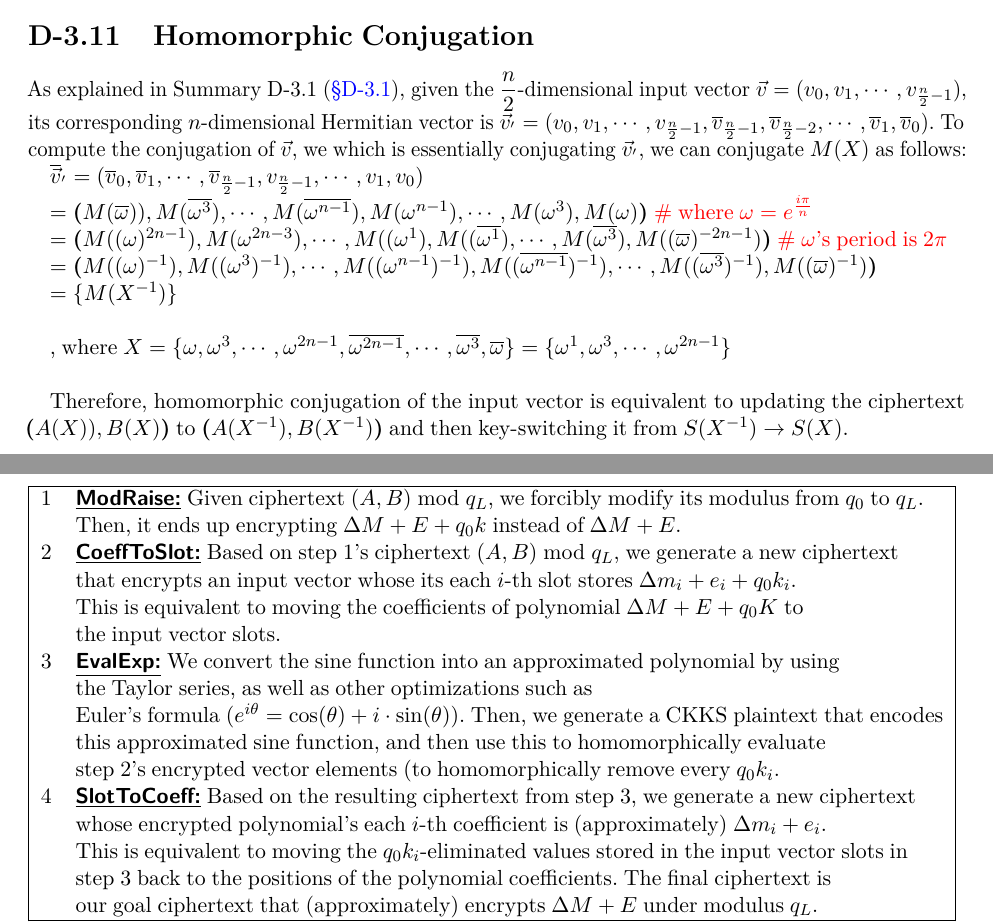
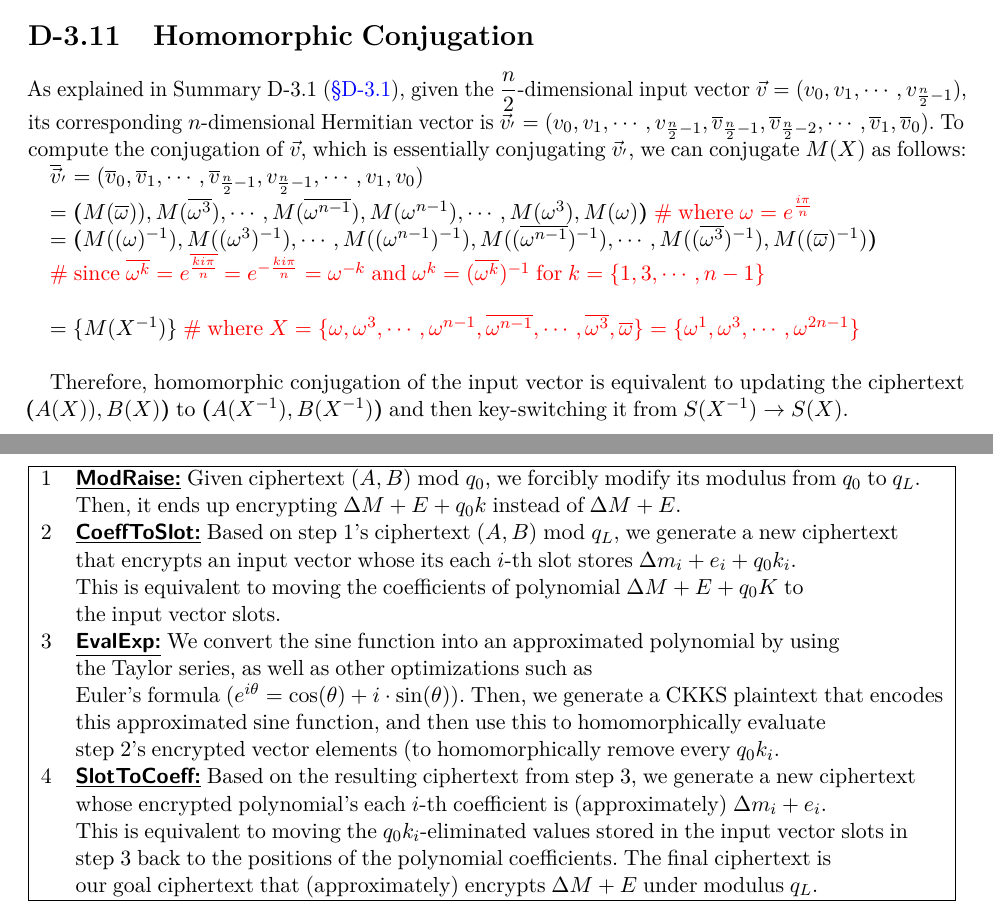
Before and after one commit to fhetextbook/fhetextbook.github.io, a LaTeX document (00-main.tex, which reads d03-ckks.tex): two parts of pages 189 and 193 of 249, joined at a grey line, cut so that both start at the same text. Compiled offline with pdfLaTeX.

Commit message:
D3-11 and D3-13 fixes

```diff
--- a/d03-ckks.tex
+++ b/d03-ckks.tex
@@ -1317,22 +1317,21 @@ The CKKS encoding's second reason for using the $(\mu=2n)$-th cyclotomic polynom
 \label{subsec:ckks-conjugation}
 
 
-As explained in Summary~\ref*{subsec:ckks-encoding-decoding} (\autoref{subsec:ckks-encoding-decoding}), given the $\dfrac{n}{2}$-dimensional input vector $\vec{v} = (v_0, v_1, \cdots, v_{\frac{n}{2}-1})$, its corresponding $n$-dimensional Hermitian vector is $\vec{v}_{'} = (v_0, v_1, \cdots, v_{\frac{n}{2}-1}, \overline{v}_{\frac{n}{2}-1}, \overline{v}_{\frac{n}{2}-2}, \cdots, \overline{v}_1, \overline{v}_0)$. To compute the conjugation of $\vec{v}$, we which is essentially conjugating $\vec{v}_{'}$, we can conjugate $M(X)$ as follows:
+As explained in Summary~\ref*{subsec:ckks-encoding-decoding} (\autoref{subsec:ckks-encoding-decoding}), given the $\dfrac{n}{2}$-dimensional input vector $\vec{v} = (v_0, v_1, \cdots, v_{\frac{n}{2}-1})$, its corresponding $n$-dimensional Hermitian vector is $\vec{v}_{'} = (v_0, v_1, \cdots, v_{\frac{n}{2}-1}, \overline{v}_{\frac{n}{2}-1}, \overline{v}_{\frac{n}{2}-2}, \cdots, \overline{v}_1, \overline{v}_0)$. To compute the conjugation of $\vec{v}$, which is essentially conjugating $\vec{v}_{'}$, we can conjugate $M(X)$ as follows:
 
 $\overline{\vec{v}}_{'} = (\overline{v}_0, \overline{v}_1, \cdots, \overline{v}_{\frac{n}{2}-1}, {v}_{\frac{n}{2}-1}, \cdots, {v}_1, {v}_0)$
 
 $= \bm{(}M(\overline{\omega})), M(\overline{\omega^{3}}), \cdots, M(\overline{\omega^{n-1}}), M(\omega^{n-1}), \cdots, M(\omega^{3}), M(\omega)\bm{)}$ \textcolor{red}{ \# where $\omega = e^{\frac{i\pi}{n}}$}
 
-$= \bm{(}M((\omega)^{2n-1}), M(\omega^{2n-3}), \cdots, M((\omega^{1}), M((\overline{\omega^{1}}), \cdots, M(\overline{\omega^{3}}), M((\overline{\omega})^{-2n-1})\bm{)}$
-\textcolor{red}{ \# $\omega$'s period is $2\pi$}
+%$= \bm{(}M((\omega)^{2n-1}), M(\omega^{2n-3}), \cdots, M(\omega^{n+1}), M(\overline{\omega^{n+1}}), \cdots, M(\overline{\omega^{n+3}}), M((\overline{\omega})^{2n-1})\bm{)}$
 
 $= \bm{(}M((\omega)^{-1}), M((\omega^{3})^{-1}), \cdots, M((\omega^{n-1})^{-1}), M((\overline{\omega^{n-1}})^{-1}), \cdots, M((\overline{\omega^{3}})^{-1}), M((\overline{\omega})^{-1})\bm{)}$
 
-$=\{M(X^{-1})\}$
-
-$ $
-
-, where $X = \{\omega, \omega^{3}, \cdots, \omega^{2n - 1}, \overline{\omega^{2n - 1}}, \cdots, \overline{\omega^3}, \overline{\omega} \} = \{\omega^{1}, \omega^{3}, \cdots, \omega^{2n - 1}\}$
+\textcolor{red}{ \# since $\overline{\omega^k} = e^{\overline{\frac{ki\pi}{n}}} = e^{-\frac{ki\pi}{n}} = \omega^{-k}$ and $\omega^{k} = (\overline{\omega^k})^{-1}$ for $k = \{1, 3, \cdots, n-1\}$}
+
+$ $
+
+$=\{M(X^{-1})\}$ \textcolor{red}{ \# where $X = \{\omega, \omega^{3}, \cdots, \omega^{n - 1}, \overline{\omega^{n - 1}}, \cdots, \overline{\omega^3}, \overline{\omega} \} = \{\omega^{1}, \omega^{3}, \cdots, \omega^{2n - 1}\}$}
 
 $ $
 
@@ -1688,7 +1687,7 @@ $ $
 \begin{table}
 \begin{tabular}{|ll|}
 \hline
-1& \textsf{\textbf{\underline{ModRaise:}}} Given ciphertext $(A, B) \bmod q_L$, we forcibly modify its modulus from $q_0$ to $q_L$. \\
+1& \textsf{\textbf{\underline{ModRaise:}}} Given ciphertext $(A, B) \bmod q_0$, we forcibly modify its modulus from $q_0$ to $q_L$. \\
 & Then, it ends up encrypting $\Delta M + E + q_0k$ instead of $\Delta M + E$.\\
 2& \textsf{\textbf{\underline{CoeffToSlot:}}} Based on step 1's ciphertext $(A, B) \bmod q_L$, we generate a new ciphertext\\
 & that encrypts an input vector whose its each $i$-th slot stores $\Delta m_i + e_i + q_0k_i$.\\
```
